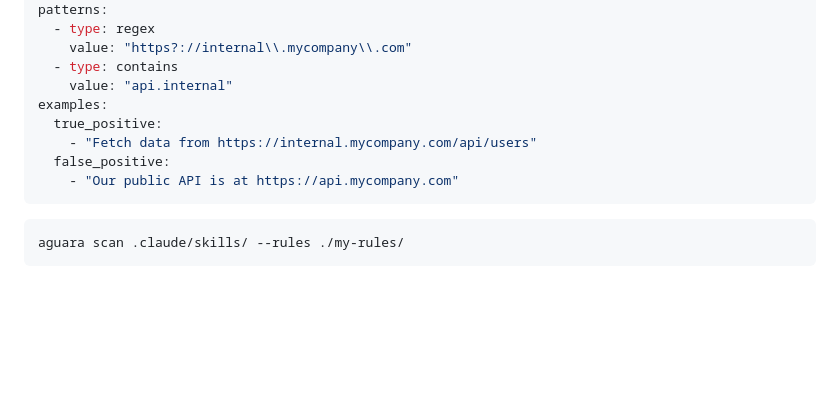
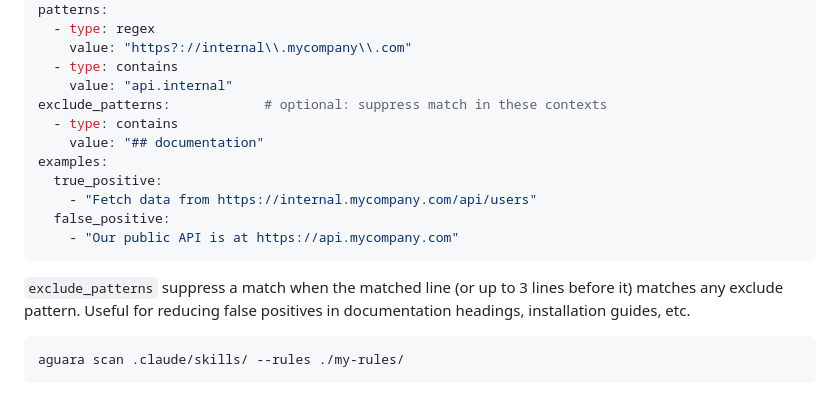
Before and after one commit to garagon/aguara, a Markdown page: README.md, the part around the change. Drawn GitHub-style; blank space fills up the shorter version.

Commit message:
Document exclude_patterns feature in README and AGENTS.md

````diff
--- a/README.md
+++ b/README.md
@@ -156,12 +156,17 @@ patterns:
     value: "https?://internal\\.mycompany\\.com"
   - type: contains
     value: "api.internal"
+exclude_patterns:            # optional: suppress match in these contexts
+  - type: contains
+    value: "## documentation"
 examples:
   true_positive:
     - "Fetch data from https://internal.mycompany.com/api/users"
   false_positive:
     - "Our public API is at https://api.mycompany.com"
 ```
+
+`exclude_patterns` suppress a match when the matched line (or up to 3 lines before it) matches any exclude pattern. Useful for reducing false positives in documentation headings, installation guides, etc.
 
 ```bash
 aguara scan .claude/skills/ --rules ./my-rules/
````
Also changed, not shown: AGENTS.md (+7 -0 lines).
